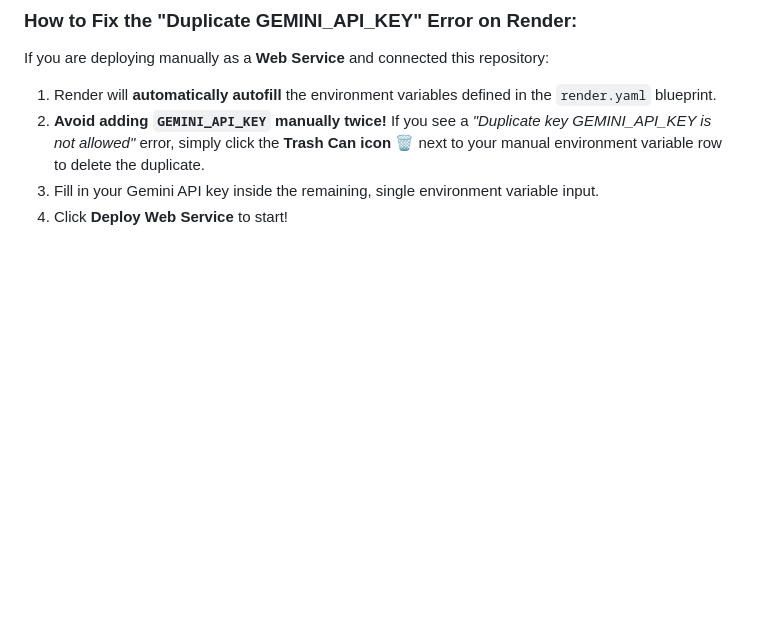
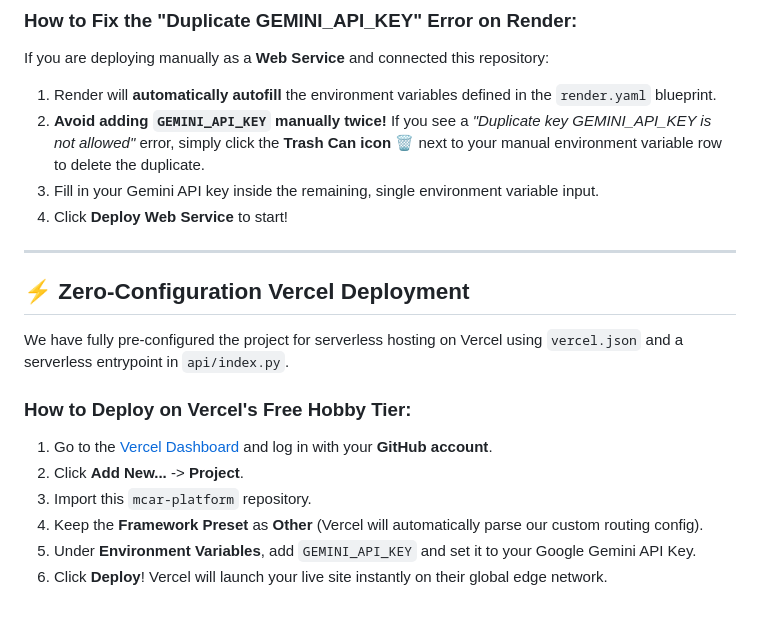
Before and after one commit to MadhuChitikela/mcar-platform, a Markdown page: README.md, the part around the change. Rendered like a GitHub page; blank space fills up the shorter version.

Commit message:
docs: add Vercel deployment documentation in README.md

```diff
--- a/README.md
+++ b/README.md
@@ -68,3 +68,17 @@ If you are deploying manually as a **Web Service** and connected this repository
 2. **Avoid adding `GEMINI_API_KEY` manually twice!** If you see a *"Duplicate key GEMINI_API_KEY is not allowed"* error, simply click the **Trash Can icon 🗑️** next to your manual environment variable row to delete the duplicate.
 3. Fill in your Gemini API key inside the remaining, single environment variable input.
 4. Click **Deploy Web Service** to start!
+
+---
+
+## ⚡ Zero-Configuration Vercel Deployment
+
+We have fully pre-configured the project for serverless hosting on Vercel using `vercel.json` and a serverless entrypoint in `api/index.py`.
+
+### How to Deploy on Vercel's Free Hobby Tier:
+1. Go to the [Vercel Dashboard](https://vercel.com/dashboard) and log in with your **GitHub account**.
+2. Click **Add New...** -> **Project**.
+3. Import this `mcar-platform` repository.
+4. Keep the **Framework Preset** as **Other** (Vercel will automatically parse our custom routing config).
+5. Under **Environment Variables**, add `GEMINI_API_KEY` and set it to your Google Gemini API Key.
+6. Click **Deploy**! Vercel will launch your live site instantly on their global edge network.
```
